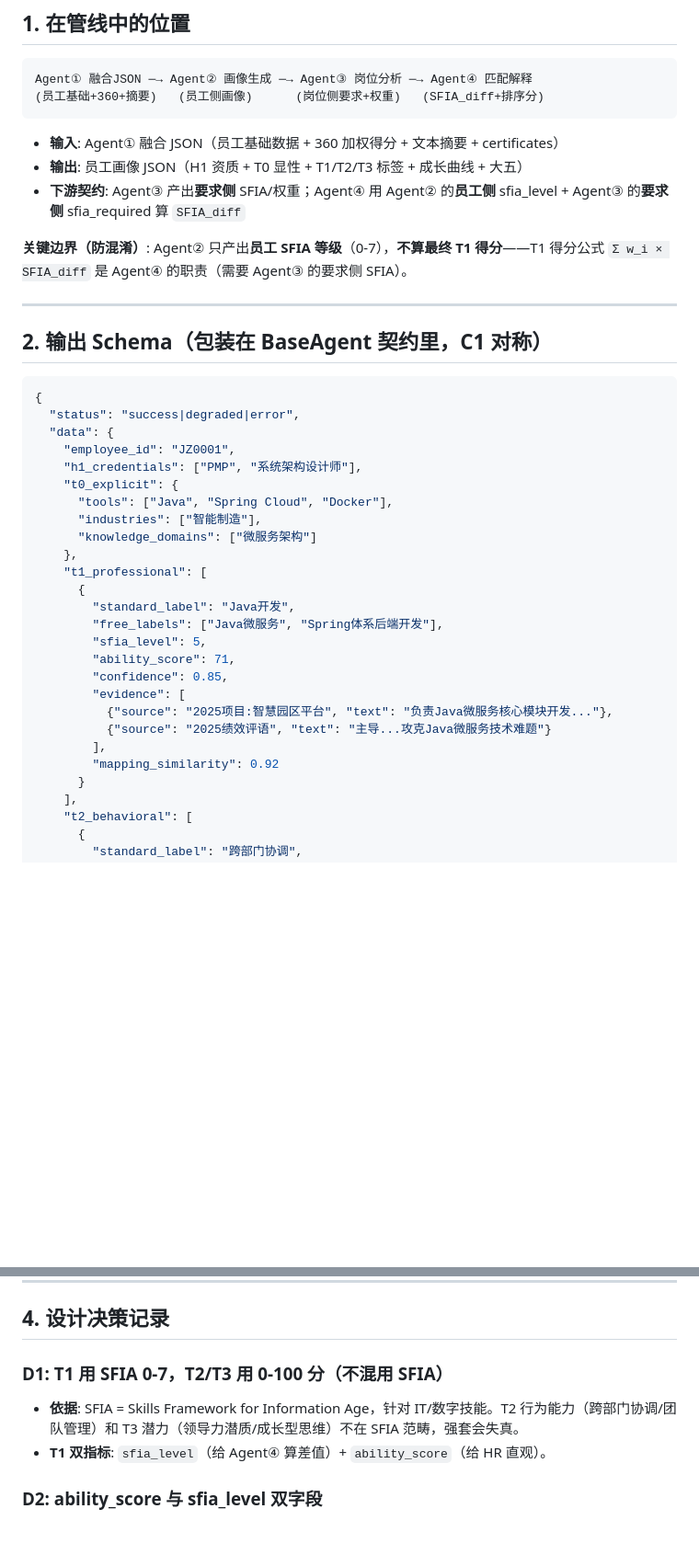
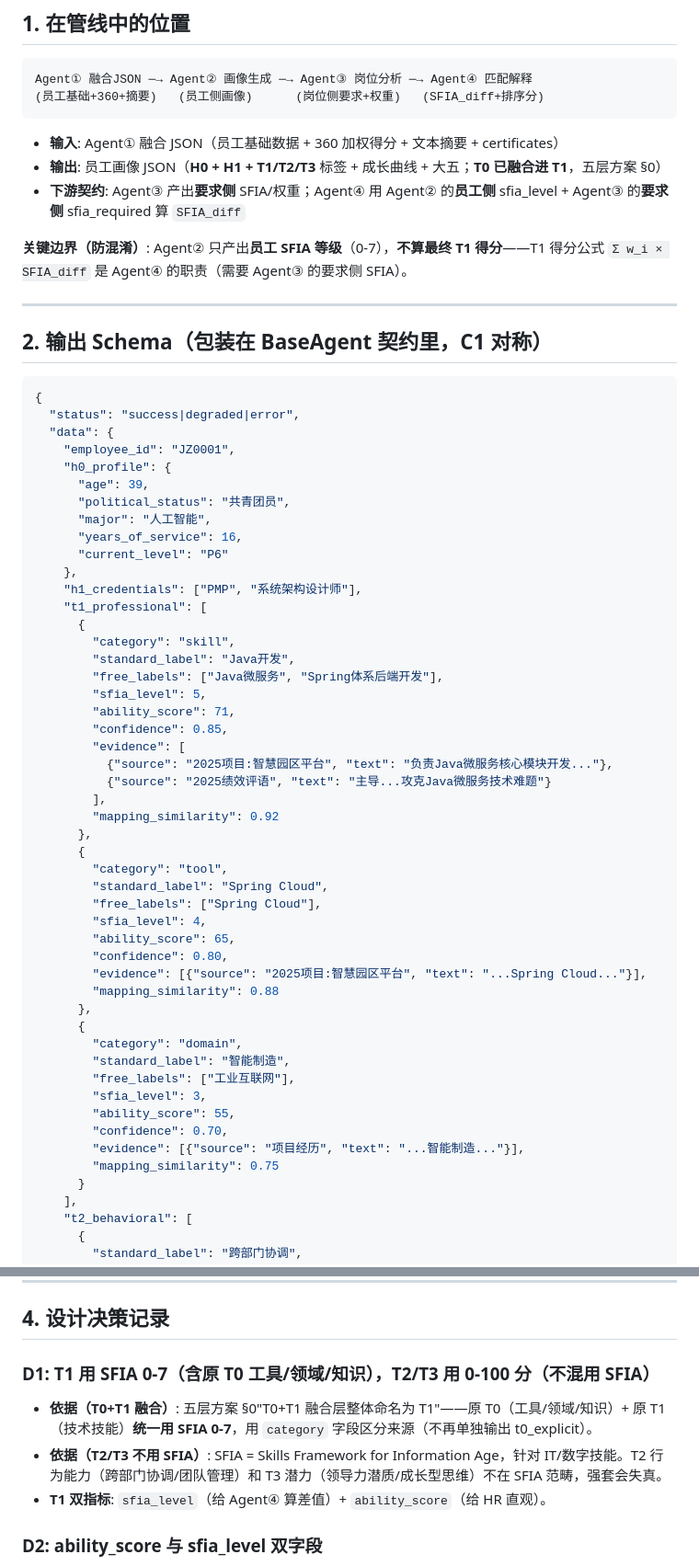
Before and after one commit to dreamrain314/talent-compass, a Markdown page: docs/plan-profile-agent-schema.md, 2 parts joined by grey strips. Shown at 92% size. GitHub-like rendering; blank space fills up the shorter version.

````diff
--- a/docs/plan-profile-agent-schema.md
+++ b/docs/plan-profile-agent-schema.md
@@ -15,7 +15,7 @@ Agent① 融合JSON ─→ Agent② 画像生成 ─→ Agent③ 岗位分析
 ```
 
 - **输入**: Agent① 融合 JSON（员工基础数据 + 360 加权得分 + 文本摘要 + certificates）
-- **输出**: 员工画像 JSON（H1 资质 + T0 显性 + T1/T2/T3 标签 + 成长曲线 + 大五）
+- **输出**: 员工画像 JSON（**H0 + H1 + T1/T2/T3** 标签 + 成长曲线 + 大五；**T0 已融合进 T1**，五层方案 §0）
 - **下游契约**: Agent③ 产出**要求侧** SFIA/权重；Agent④ 用 Agent② 的**员工侧** sfia_level + Agent③ 的**要求侧** sfia_required 算 `SFIA_diff`
 
 **关键边界（防混淆）**: Agent② 只产出**员工 SFIA 等级**（0-7），**不算最终 T1 得分**——T1 得分公式 `Σ w_i × SFIA_diff` 是 Agent④ 的职责（需要 Agent③ 的要求侧 SFIA）。
@@ -29,14 +29,17 @@ Agent① 融合JSON ─→ Agent② 画像生成 ─→ Agent③ 岗位分析
   "status": "success|degraded|error",
   "data": {
     "employee_id": "JZ0001",
+    "h0_profile": {
+      "age": 39,
+      "political_status": "共青团员",
+      "major": "人工智能",
+      "years_of_service": 16,
+      "current_level": "P6"
+    },
     "h1_credentials": ["PMP", "系统架构设计师"],
-    "t0_explicit": {
-      "tools": ["Java", "Spring Cloud", "Docker"],
-      "industries": ["智能制造"],
-      "knowledge_domains": ["微服务架构"]
-    },
     "t1_professional": [
       {
+        "category": "skill",
         "standard_label": "Java开发",
         "free_labels": ["Java微服务", "Spring体系后端开发"],
         "sfia_level": 5,
@@ -47,6 +50,26 @@ Agent① 融合JSON ─→ Agent② 画像生成 ─→ Agent③ 岗位分析
           {"source": "2025绩效评语", "text": "主导...攻克Java微服务技术难题"}
         ],
         "mapping_similarity": 0.92
+      },
+      {
+        "category": "tool",
+        "standard_label": "Spring Cloud",
+        "free_labels": ["Spring Cloud"],
+        "sfia_level": 4,
+        "ability_score": 65,
+        "confidence": 0.80,
+        "evidence": [{"source": "2025项目:智慧园区平台", "text": "...Spring Cloud..."}],
+        "mapping_similarity": 0.88
+      },
+      {
+        "category": "domain",
+        "standard_label": "智能制造",
+        "free_labels": ["工业互联网"],
+        "sfia_level": 3,
+        "ability_score": 55,
+        "confidence": 0.70,
+        "evidence": [{"source": "项目经历", "text": "...智能制造..."}],
+        "mapping_similarity": 0.75
       }
     ],
     "t2_behavioral": [
@@ -135,8 +159,9 @@ Agent① 融合JSON ─→ Agent② 画像生成 ─→ Agent③ 岗位分析
 
 ## 4. 设计决策记录
 
-### D1: T1 用 SFIA 0-7，T2/T3 用 0-100 分（不混用 SFIA）
-- **依据**: SFIA = Skills Framework for Information Age，针对 IT/数字技能。T2 行为能力（跨部门协调/团队管理）和 T3 潜力（领导力潜质/成长型思维）不在 SFIA 范畴，强套会失真。
+### D1: T1 用 SFIA 0-7（含原 T0 工具/领域/知识），T2/T3 用 0-100 分（不混用 SFIA）
+- **依据（T0+T1 融合）**: 五层方案 §0"T0+T1 融合层整体命名为 T1"——原 T0（工具/领域/知识）+ 原 T1（技术技能）**统一用 SFIA 0-7**，用 `category` 字段区分来源（不再单独输出 t0_explicit）。
+- **依据（T2/T3 不用 SFIA）**: SFIA = Skills Framework for Information Age，针对 IT/数字技能。T2 行为能力（跨部门协调/团队管理）和 T3 潜力（领导力潜质/成长型思维）不在 SFIA 范畴，强套会失真。
 - **T1 双指标**: `sfia_level`（给 Agent④ 算差值）+ `ability_score`（给 HR 直观）。
 
 ### D2: ability_score 与 sfia_level 双字段
````
Also changed, not shown: other parts of docs/plan-profile-agent-schema.md (+8 -4 lines), docs/change-log.md (+23 -0 lines), progress.md (+16 -0 lines).
